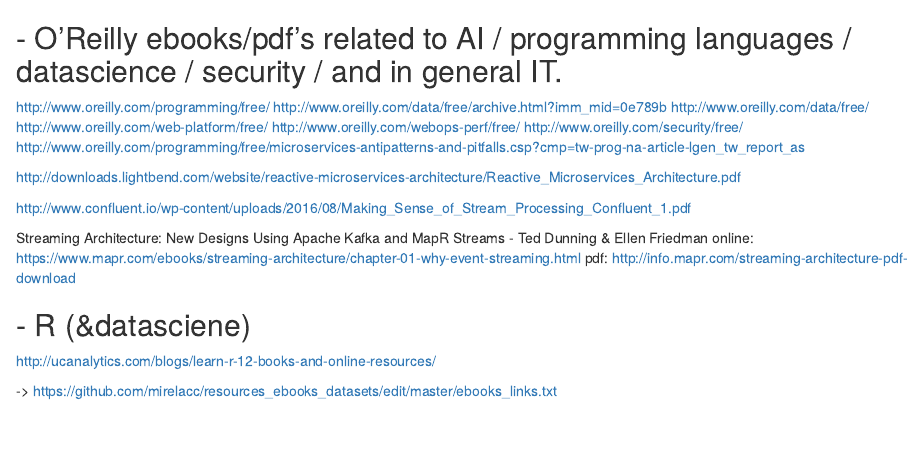
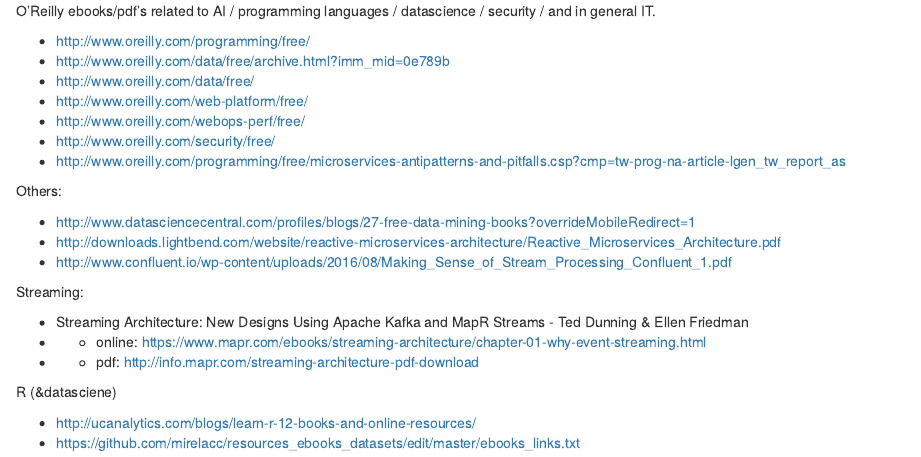
Before and after one commit to mirelacc/resources_ebooks_datasets, an R Markdown document (ebooks_links.Rmd): the page in a window 1100 px wide, from its top. Rendered offline with R 4.5, knitr and Pandoc, with nearby package versions.

Commit message:
Update ebooks_links.Rmd

```diff
--- a/ebooks_links.Rmd
+++ b/ebooks_links.Rmd
@@ -1,25 +1,28 @@
 
-## - O'Reilly ebooks/pdf's related to AI / programming languages / datascience / security / and in general IT.
+O'Reilly ebooks/pdf's related to AI / programming languages / datascience / security / and in general IT.
 
-http://www.oreilly.com/programming/free/
-http://www.oreilly.com/data/free/archive.html?imm_mid=0e789b
-http://www.oreilly.com/data/free/
-http://www.oreilly.com/web-platform/free/
-http://www.oreilly.com/webops-perf/free/
-http://www.oreilly.com/security/free/
-http://www.oreilly.com/programming/free/microservices-antipatterns-and-pitfalls.csp?cmp=tw-prog-na-article-lgen_tw_report_as
+- http://www.oreilly.com/programming/free/
+- http://www.oreilly.com/data/free/archive.html?imm_mid=0e789b
+- http://www.oreilly.com/data/free/
+- http://www.oreilly.com/web-platform/free/
+- http://www.oreilly.com/webops-perf/free/
+- http://www.oreilly.com/security/free/
+- http://www.oreilly.com/programming/free/microservices-antipatterns-and-pitfalls.csp?cmp=tw-prog-na-article-lgen_tw_report_as
 
-http://downloads.lightbend.com/website/reactive-microservices-architecture/Reactive_Microservices_Architecture.pdf
+Others:
 
-http://www.confluent.io/wp-content/uploads/2016/08/Making_Sense_of_Stream_Processing_Confluent_1.pdf
+- http://www.datasciencecentral.com/profiles/blogs/27-free-data-mining-books?overrideMobileRedirect=1
+- http://downloads.lightbend.com/website/reactive-microservices-architecture/Reactive_Microservices_Architecture.pdf
+- http://www.confluent.io/wp-content/uploads/2016/08/Making_Sense_of_Stream_Processing_Confluent_1.pdf
 
-Streaming Architecture: New Designs Using Apache Kafka and MapR Streams - Ted Dunning & Ellen Friedman
-online: https://www.mapr.com/ebooks/streaming-architecture/chapter-01-why-event-streaming.html
-pdf: http://info.mapr.com/streaming-architecture-pdf-download
+Streaming:
+
+- Streaming Architecture: New Designs Using Apache Kafka and MapR Streams - Ted Dunning & Ellen Friedman
+- + online: https://www.mapr.com/ebooks/streaming-architecture/chapter-01-why-event-streaming.html
+- + pdf: http://info.mapr.com/streaming-architecture-pdf-download
 
 
-## - R (&datasciene)
+R (&datasciene)
 
-http://ucanalytics.com/blogs/learn-r-12-books-and-online-resources/
-
--> https://github.com/mirelacc/resources_ebooks_datasets/edit/master/ebooks_links.txt
+- http://ucanalytics.com/blogs/learn-r-12-books-and-online-resources/
+- https://github.com/mirelacc/resources_ebooks_datasets/edit/master/ebooks_links.txt
```
